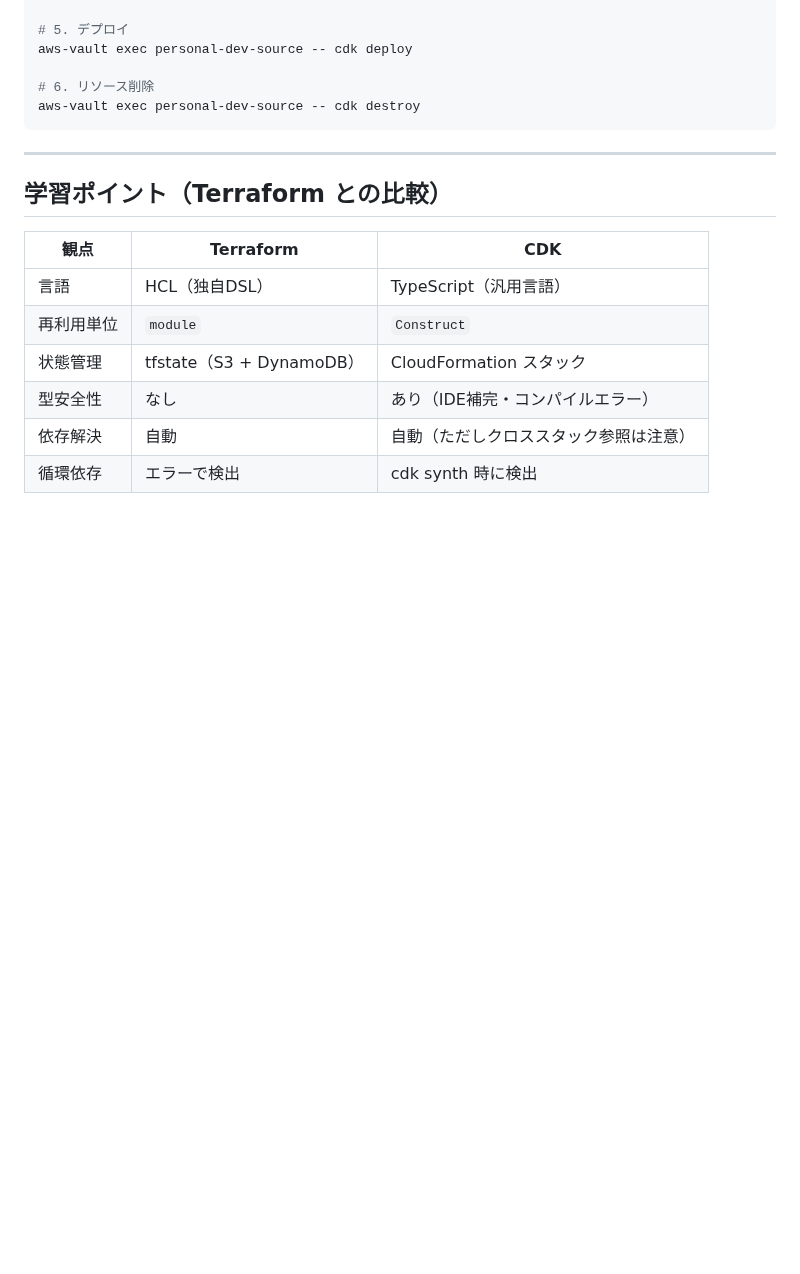
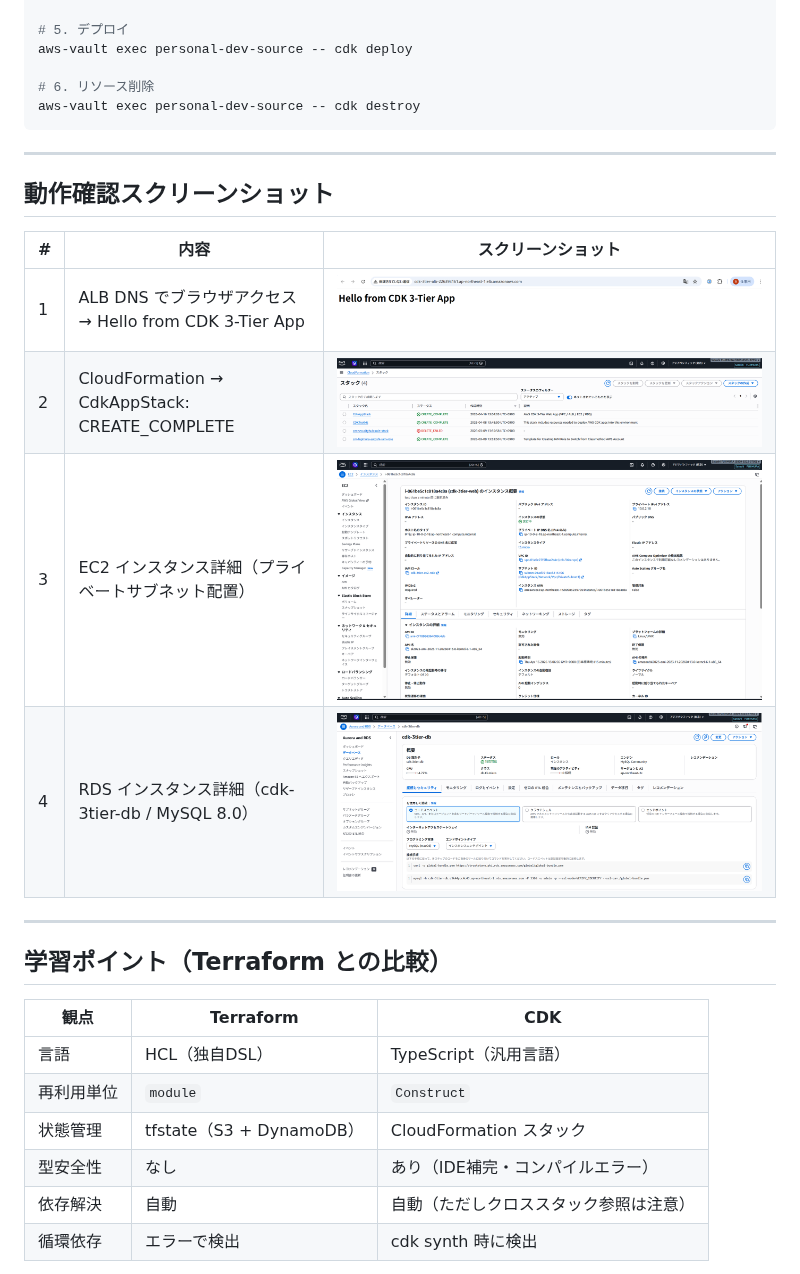
Before and after one commit to satoshif1977/aws-cdk-3tier-app, a Markdown page: README.md, the part around the change. Rendered like a GitHub page; pictures changed too: docs/screenshots/01_alb-browser-access.png (added), docs/screenshots/02_cloudformation-create-complete.png (added), docs/screenshots/03_ec2-instance-detail.png (added); blank space fills up the shorter version.

Commit message:
docs: デプロイ動作確認スクリーンショット追加・README 更新
- docs/screenshots/ に動作確認スクショ4枚を追加
  - ALB ブラウザアクセス（Hello from CDK 3-Tier App）
  - CloudFormation CREATE_COMPLETE
  - EC2 インスタンス詳細
  - RDS インスタンス詳細
- README にスクリーンショットセクションを追加
- cdk.context.json を追加（デプロイ済み環境情報）

Co-Authored-By: Claude Sonnet 4.6 <noreply@anthropic.com>

```diff
--- a/README.md
+++ b/README.md
@@ -91,6 +91,17 @@ aws-vault exec personal-dev-source -- cdk destroy
 
 ---
 
+## 動作確認スクリーンショット
+
+| # | 内容 | スクリーンショット |
+|---|---|---|
+| 1 | ALB DNS でブラウザアクセス → Hello from CDK 3-Tier App | ![ALB Access](docs/screenshots/01_alb-browser-access.png) |
+| 2 | CloudFormation → CdkAppStack: CREATE_COMPLETE | ![CloudFormation](docs/screenshots/02_cloudformation-create-complete.png) |
+| 3 | EC2 インスタンス詳細（プライベートサブネット配置） | ![EC2](docs/screenshots/03_ec2-instance-detail.png) |
+| 4 | RDS インスタンス詳細（cdk-3tier-db / MySQL 8.0） | ![RDS](docs/screenshots/04_rds-instance-detail.png) |
+
+---
+
 ## 学習ポイント（Terraform との比較）
 
 | 観点 | Terraform | CDK |
```
Also changed, not shown: 1 other file.
